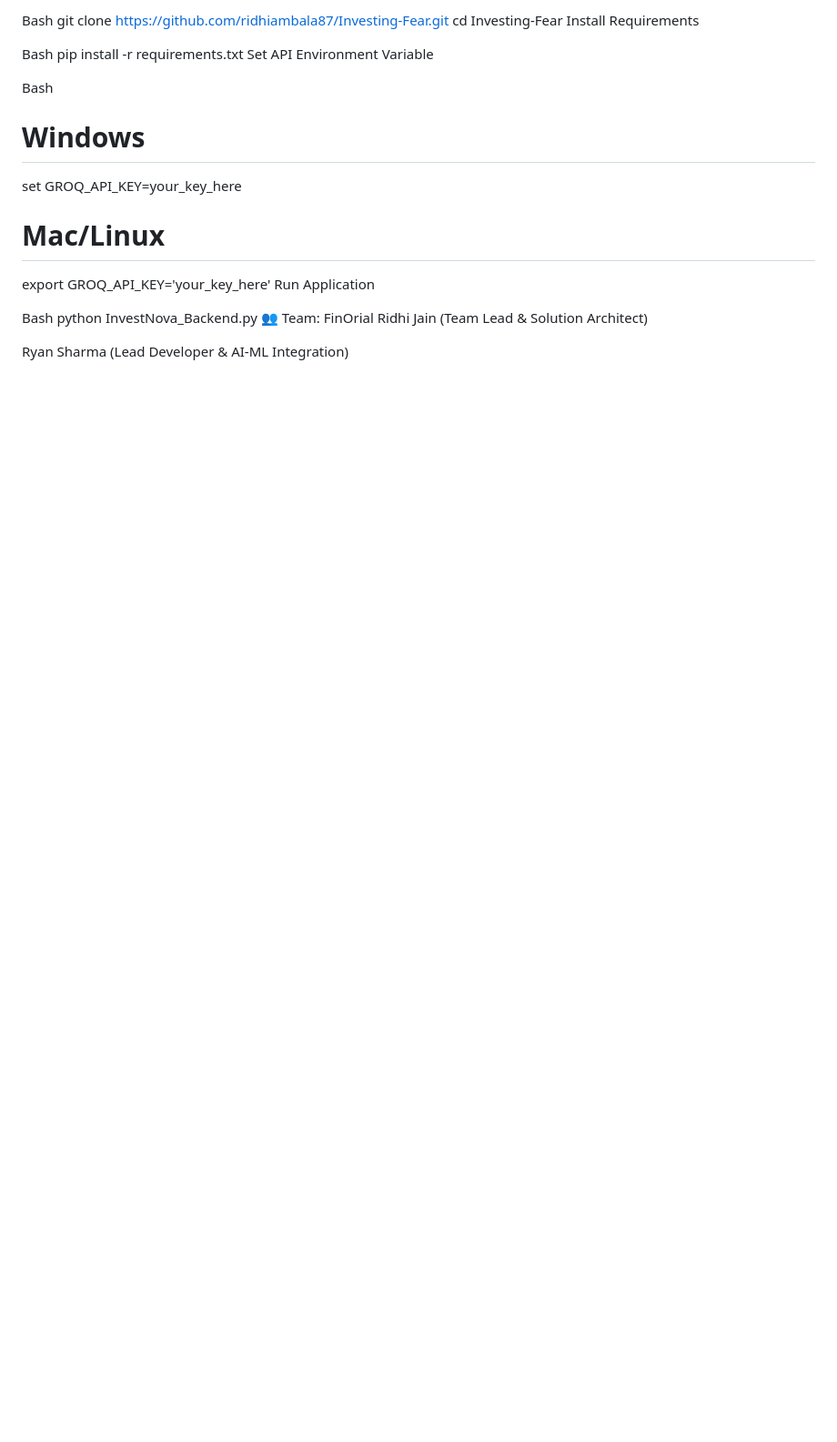
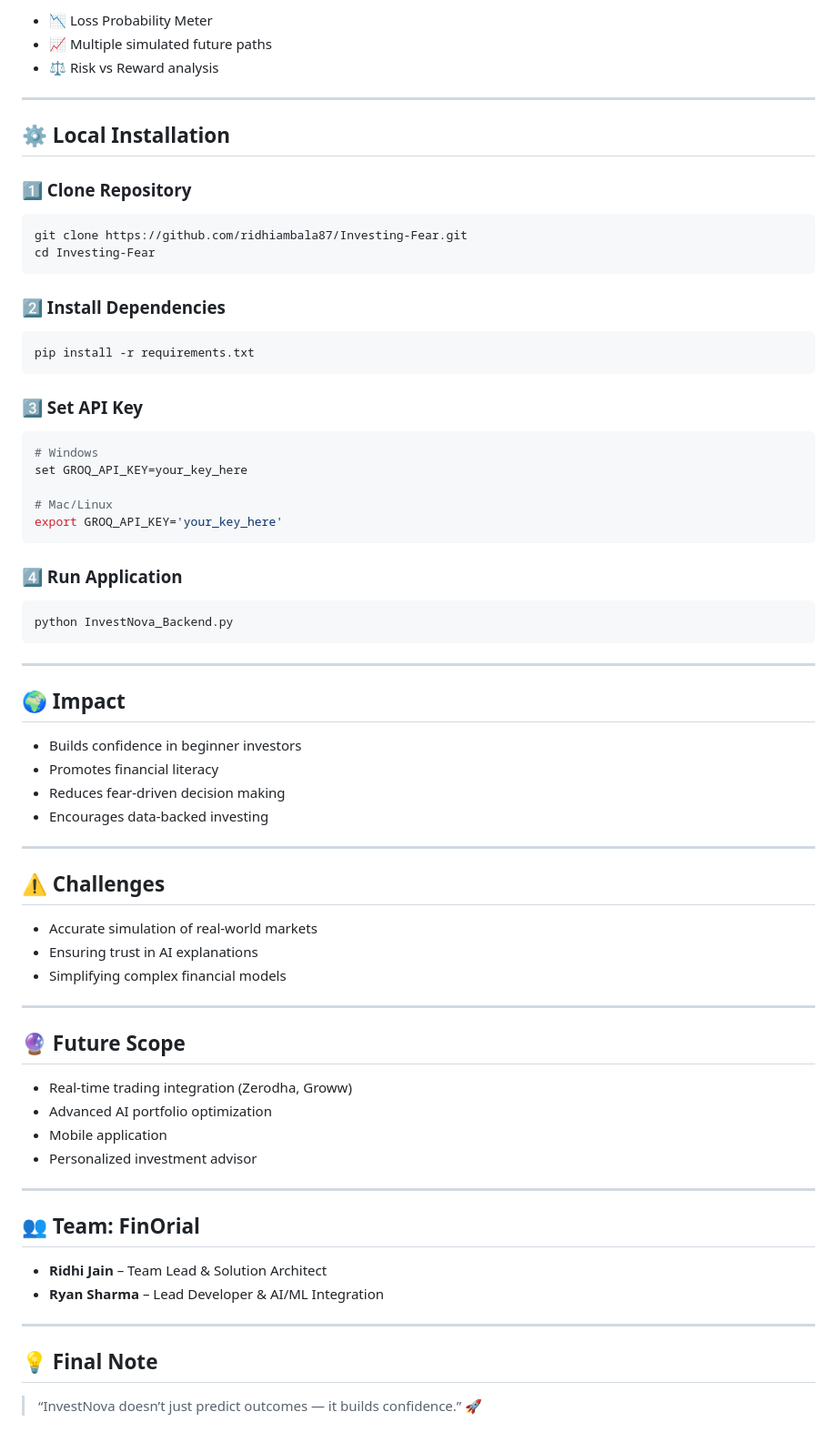
Before and after one commit to Ryan140-cloud/Investing-Fear, a Markdown page: README.md, the part around one of its changes. Shown at 91% size. GitHub-like rendering; blank space fills up the shorter version.

````diff
--- a/README.md
+++ b/README.md
@@ -69,23 +94,76 @@ Clone the Repository
 
-Bash
+* 📉 Loss Probability Meter
+* 📈 Multiple simulated future paths
+* ⚖️ Risk vs Reward analysis
+
+---
+
+## ⚙️ Local Installation
+
+### 1️⃣ Clone Repository
+
+```bash
 git clone https://github.com/ridhiambala87/Investing-Fear.git
 cd Investing-Fear
-Install Requirements
+```
 
-Bash
+### 2️⃣ Install Dependencies
+
+```bash
 pip install -r requirements.txt
-Set API Environment Variable
+```
 
-Bash
+### 3️⃣ Set API Key
+
+```bash
 # Windows
 set GROQ_API_KEY=your_key_here
+
 # Mac/Linux
 export GROQ_API_KEY='your_key_here'
-Run Application
+```
 
-Bash
+### 4️⃣ Run Application
+
+```bash
 python InvestNova_Backend.py
-👥 Team: FinOrial
-Ridhi Jain (Team Lead & Solution Architect)
+```
 
-Ryan Sharma (Lead Developer & AI-ML Integration)
+---
+
+## 🌍 Impact
+
+* Builds confidence in beginner investors
+* Promotes financial literacy
+* Reduces fear-driven decision making
+* Encourages data-backed investing
+
+---
+
+## ⚠️ Challenges
+
+* Accurate simulation of real-world markets
+* Ensuring trust in AI explanations
+* Simplifying complex financial models
+
+---
+
+## 🔮 Future Scope
+
+* Real-time trading integration (Zerodha, Groww)
+* Advanced AI portfolio optimization
+* Mobile application
+* Personalized investment advisor
+
+---
+
+## 👥 Team: FinOrial
+
+* **Ridhi Jain** – Team Lead & Solution Architect
+* **Ryan Sharma** – Lead Developer & AI/ML Integration
+
+---
+
+## 💡 Final Note
+
+> “InvestNova doesn’t just predict outcomes — it builds confidence.” 🚀
````
Also changed, not shown: other parts of README.md (+69 -44 lines).
